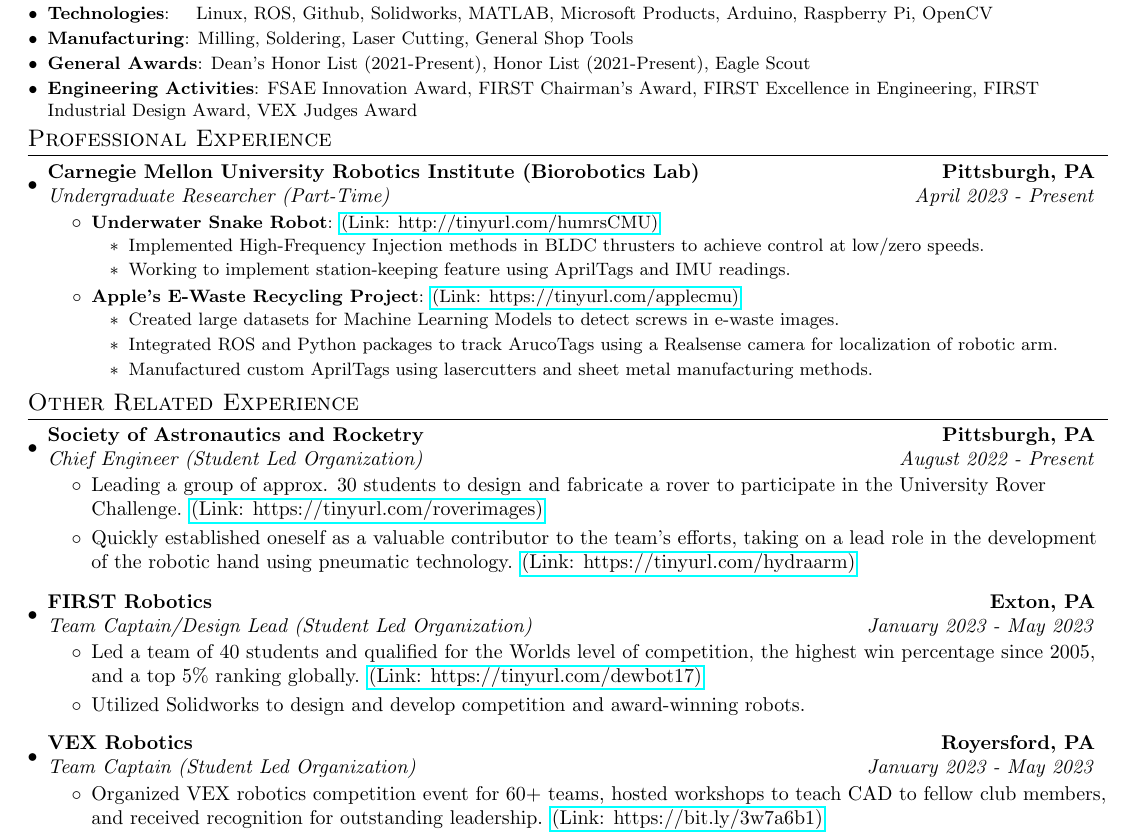
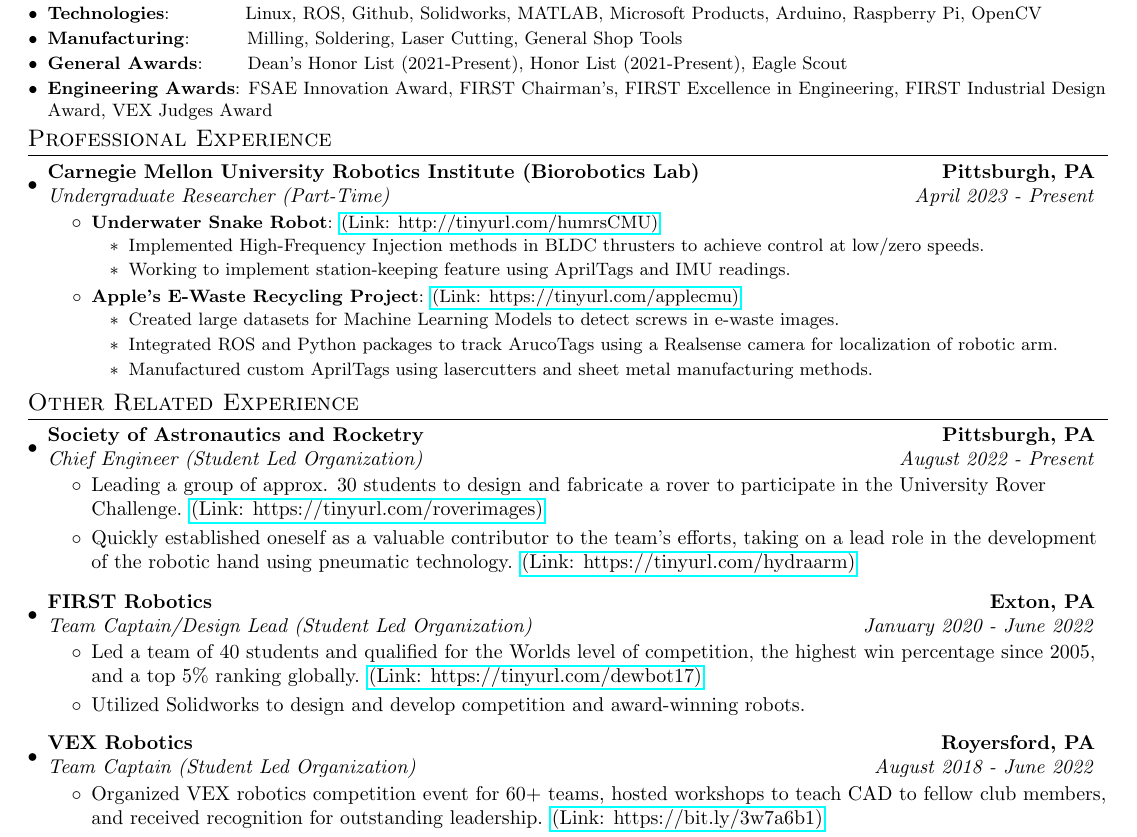
Before and after one commit to Aragya1642/Aragya_Resume, a LaTeX document (main.tex): part of the page, cut so that both start at the same text. Compiled offline with pdfLaTeX.

Commit message:
Spacing issues and date issues

```diff
--- a/main.tex
+++ b/main.tex
@@ -109,11 +109,11 @@
 %-----------SKILLS-----------------
 \section{Skills and Awards}
 	\resumeSubHeadingListStart
-        \resumeSubItem{Languages}{~~~~~~Python, C++, ARM Assembly} % C, VHDL
-        \resumeSubItem{Technologies}{~~~Linux, ROS, Github, Solidworks, MATLAB, Microsoft Products, Arduino, Raspberry Pi, OpenCV} % CVAT, FPGA, Google Colab
-        \resumeSubItem{Manufacturing}{Milling, Soldering, Laser Cutting, General Shop Tools}
-        \resumeSubItem{General Awards}{Dean's Honor List (2021-Present), Honor List (2021-Present), Eagle Scout}
-        \resumeSubItem{Engineering Activities}{FSAE Innovation Award, FIRST Chairman's Award, FIRST Excellence in Engineering, FIRST Industrial Design Award, VEX Judges Award}
+        \resumeSubItem{Languages}{~~~~~~~~~~~~~~Python, C++, ARM Assembly} % C, VHDL
+        \resumeSubItem{Technologies}{~~~~~~~~~~~Linux, ROS, Github, Solidworks, MATLAB, Microsoft Products, Arduino, Raspberry Pi, OpenCV} % CVAT, FPGA, Google Colab
+        \resumeSubItem{Manufacturing}{~~~~~~~~Milling, Soldering, Laser Cutting, General Shop Tools}
+        \resumeSubItem{General Awards}{~~~~~~Dean's Honor List (2021-Present), Honor List (2021-Present), Eagle Scout}
+        \resumeSubItem{Engineering Awards}{FSAE Innovation Award, FIRST Chairman's, FIRST Excellence in Engineering, FIRST Industrial Design Award, VEX Judges Award}
     \resumeSubHeadingListEnd
 \vspace{-5pt}
 
@@ -199,7 +199,7 @@
 \vspace{4pt}
         \resumeSubheading
             {FIRST Robotics}{Exton, PA}
-            {Team Captain/Design Lead (Student Led Organization)}{January 2023 -  May 2023}
+            {Team Captain/Design Lead (Student Led Organization)}{January 2020 -  June 2022}
             \resumeItemListStart
                 \item Led a team of 40 students and qualified for the Worlds level of competition, the highest win percentage since 2005, and a top 5\% ranking globally. \href{https://tinyurl.com/dewbot17}{(Link: https://tinyurl.com/dewbot17)}
                 \item Utilized Solidworks to design and develop competition and award-winning robots.
@@ -207,7 +207,7 @@
 \vspace{4pt}
         \resumeSubheading
             {VEX Robotics}{Royersford, PA}
-            {Team Captain (Student Led Organization)}{January 2023 -  May 2023}
+            {Team Captain (Student Led Organization)}{August 2018 -  June 2022}
             \resumeItemListStart
               \item Organized VEX robotics competition event for 60+ teams, hosted workshops to teach CAD to fellow club members, and received recognition for outstanding leadership. \href{https://bit.ly/3w7a6b1}{(Link: https://bit.ly/3w7a6b1)}
               \item Qualified for the State's level of competition for all 4 years of high school.
```
Also changed, not shown: main.pdf.
